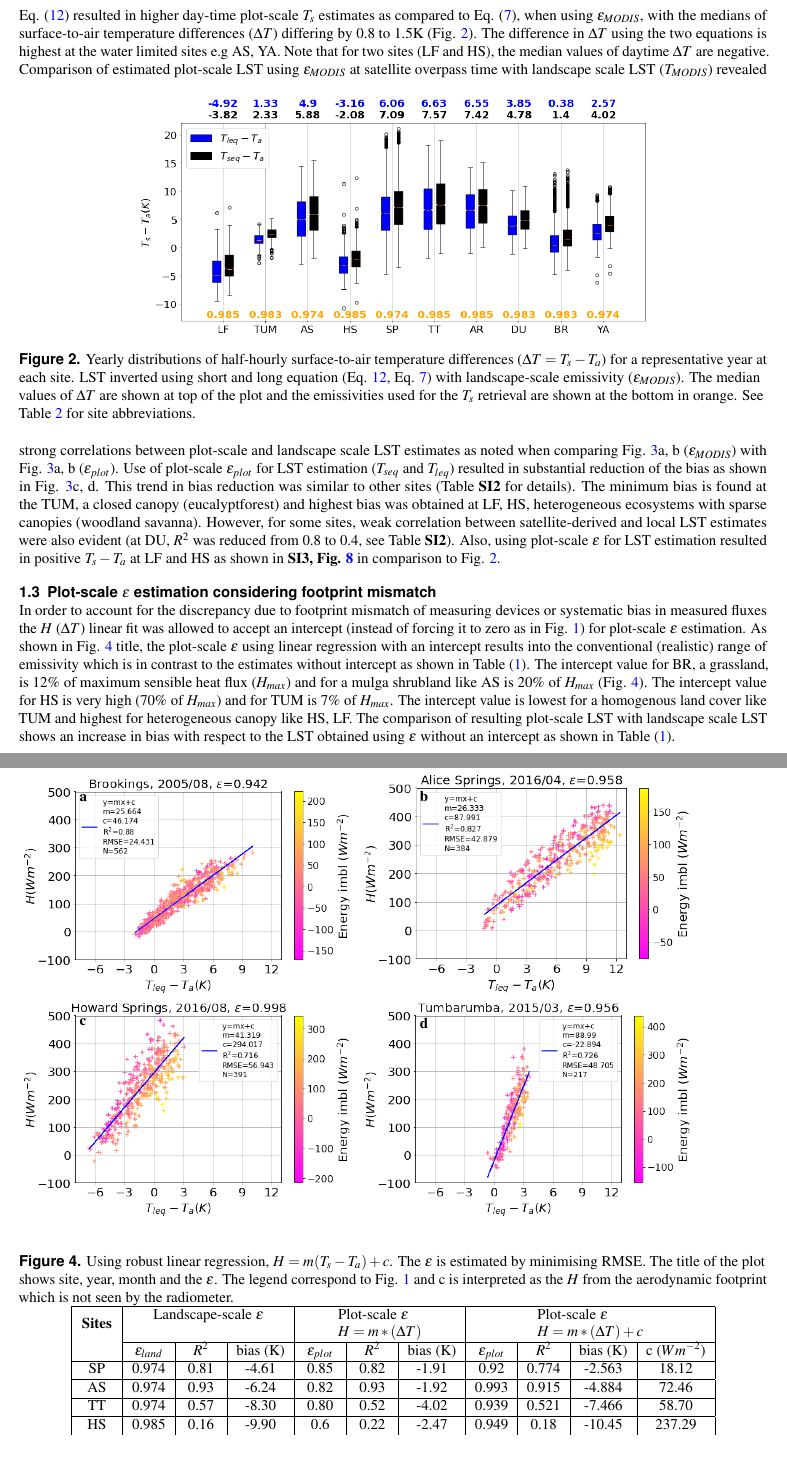
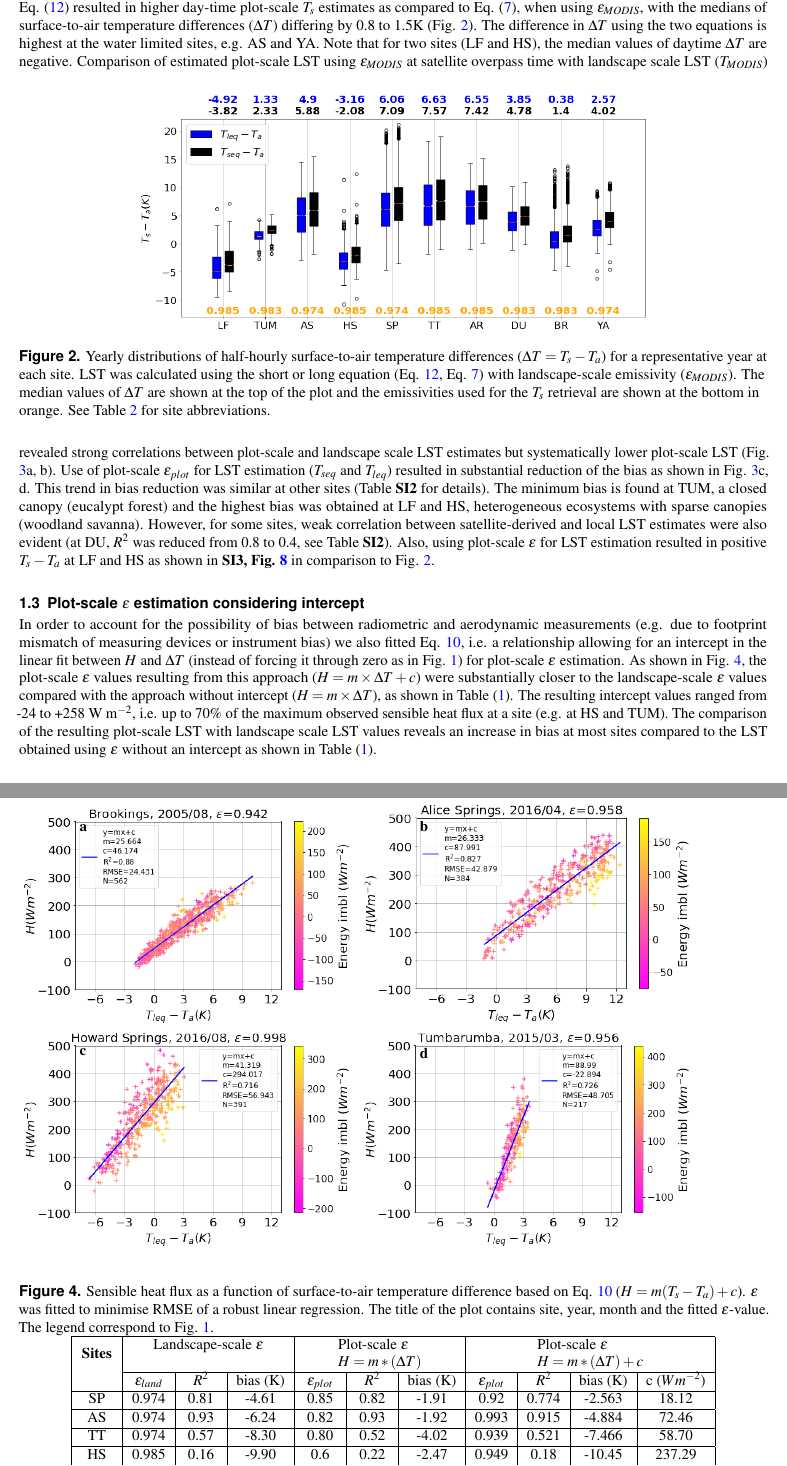
Before and after one commit to gitanjali2022/plot_scale_lst_emissivity, a LaTeX paper (latex/Template for submissions to Scientific Reports (2)/lst_emis_SI_v2.tex): two parts of pages 5 and 7 of 19, joined at a grey line, cut so that both start at the same text. Compiled offline with pdfLaTeX.

Commit message:
Revise until 1.3

```diff
--- a/latex/Template for submissions to Scientific Reports (2)/lst_emis_SI_v2.tex
+++ b/latex/Template for submissions to Scientific Reports (2)/lst_emis_SI_v2.tex
@@ -223,18 +226,18 @@ The replication of the $H (\Delta T)$ plot using the long equation (Eq. \ref{eq_
 	\label{fig:HDT}
 \end{figure}
 \subsection{Landscape scale vs plot-scale estimates of $\epsilon$ and LST}
-At each site, LST was estimated using both the short equation ($T_{seq}$, Eq. \ref{eq_Tseq}) and the long equation ($T_{leq}$, Eq. \ref{eq_Tleq}). In the first step, tower-based longwave radiation and landscape scale broadband $\epsilon$ from MODIS spectral $\epsilon$ ($\epsilon_{MODIS}$, Eq. \ref{eq_emodis}) was used. The yearly daytime surface-to-air temperature difference for each study site is estimated and shown in Fig. \ref{fig:long_short_eq_epsilon_MODIS}. At all sites, Eq. (\ref{eq_Tseq}) resulted in higher day-time plot-scale $T_{s}$ estimates as compared to Eq. (\ref{eq_Tleq}), when using $\epsilon_{MODIS}$, with the medians of surface-to-air temperature differences ($\Delta T$) differing by 0.8 to 1.5K (Fig. \ref{fig:long_short_eq_epsilon_MODIS}). The difference in $\Delta T$ using the two equations is highest at the water limited sites e.g AS, YA. Note that for two sites (LF and HS), the median values of daytime $\Delta T$ are negative.
+At each site, LST was estimated using both the short equation ($T_{seq}$, Eq. \ref{eq_Tseq}) and the long equation ($T_{leq}$, Eq. \ref{eq_Tleq}). In the first step, tower-based longwave radiation and landscape scale broadband $\epsilon$ from MODIS spectral $\epsilon$ ($\epsilon_{MODIS}$, Eq. \ref{eq_emodis}) was used. The yearly daytime surface-to-air temperature difference for each study site is estimated and shown in Fig. \ref{fig:long_short_eq_epsilon_MODIS}. At all sites, Eq. (\ref{eq_Tseq}) resulted in higher day-time plot-scale $T_{s}$ estimates as compared to Eq. (\ref{eq_Tleq}), when using $\epsilon_{MODIS}$, with the medians of surface-to-air temperature differences ($\Delta T$) differing by 0.8 to 1.5K (Fig. \ref{fig:long_short_eq_epsilon_MODIS}). The difference in $\Delta T$ using the two equations is highest at the water limited sites, e.g. AS and YA. Note that for two sites (LF and HS), the median values of daytime $\Delta T$ are negative.
 \begin{figure}[h!]
 	\includegraphics[scale=0.35]{Ts_Talocalleqseq.png}
 	\centering
     \caption{
      Yearly distributions of half-hourly surface-to-air temperature differences ($\Delta T = T_s - T_a$) for a representative year at each site.  %SJS: what year? Daily, hourly, half-hourly? I just guessed here.
     %GT yes, it is half an hourly
-    LST inverted using short and long equation (Eq. \ref{eq_Tseq}, Eq. \ref{eq_Tleq}) with landscape-scale emissivity ($\epsilon_{MODIS}$).
-    The median values of $\Delta T$ are shown at top of the plot and the emissivities used for the $T_{s}$ retrieval are shown at the bottom in orange. See Table \ref{table:studysites} for site abbreviations.}
+    LST was calculated using the short or long equation (Eq. \ref{eq_Tseq}, Eq. \ref{eq_Tleq}) with landscape-scale emissivity ($\epsilon_{MODIS}$).
+    The median values of $\Delta T$ are shown at the top of the plot and the emissivities used for the $T_{s}$ retrieval are shown at the bottom in orange. See Table \ref{table:studysites} for site abbreviations.}
 	\label{fig:long_short_eq_epsilon_MODIS}
 \end{figure}
-Comparison of estimated plot-scale LST using $\epsilon_{MODIS}$ at satellite overpass time with landscape scale LST ($T_{MODIS}$) revealed strong correlations between plot-scale and landscape scale LST estimates as noted when comparing Fig. \ref{fig:LST local and MODIS}a, b ($\epsilon_{MODIS}$) with Fig. \ref{fig:LST local and MODIS}a, b ($\epsilon_{plot}$). Use  of plot-scale $\epsilon_{plot}$ for LST estimation ($T_{seq}$ and $T_{leq}$) resulted in substantial reduction of the bias as shown in Fig. \ref{fig:LST local and MODIS}c, d. This trend in bias reduction was similar to other sites (Table \textbf{SI2} for details). The  minimum bias is found  at the TUM, a closed canopy (eucalyptforest) and highest bias was obtained at LF, HS, heterogeneous ecosystems with sparse canopies (woodland savanna). However, for some sites, weak correlation between satellite-derived and local LST estimates were also evident (at DU, $R^2$ was reduced from 0.8 to 0.4, see Table \textbf{SI2}). Also, using plot-scale $\epsilon$ for LST estimation resulted in positive $T_{s} - T_{a}$ at LF and HS as shown in \textbf{SI3, Fig. \ref{fig:hs_hdt}} in comparison to Fig. \ref{fig:long_short_eq_epsilon_MODIS}.
+Comparison of estimated plot-scale LST using $\epsilon_{MODIS}$ at satellite overpass time with landscape scale LST ($T_{MODIS}$) revealed strong correlations between plot-scale and landscape scale LST estimates but systematically lower plot-scale LST (Fig. \ref{fig:LST local and MODIS}a, b). Use  of plot-scale $\epsilon_{plot}$ for LST estimation ($T_{seq}$ and $T_{leq}$) resulted in substantial reduction of the bias as shown in Fig. \ref{fig:LST local and MODIS}c, d. This trend in bias reduction was similar at other sites (Table \textbf{SI2} for details). The  minimum bias is found  at TUM, a closed canopy (eucalypt forest) and the highest bias was obtained at LF and HS, heterogeneous ecosystems with sparse canopies (woodland savanna). However, for some sites, weak correlation between satellite-derived and local LST estimates were also evident (at DU, $R^2$ was reduced from 0.8 to 0.4, see Table \textbf{SI2}). Also, using plot-scale $\epsilon$ for LST estimation resulted in positive $T_{s} - T_{a}$ at LF and HS as shown in \textbf{SI3, Fig. \ref{fig:hs_hdt}} in comparison to Fig. \ref{fig:long_short_eq_epsilon_MODIS}.
 \begin{figure}[h!]
 	\begin{subfigure}{\textwidth}
 		\begin{overpic}[width=0.45\textwidth]{As_epsmodis_seq_modis2017} % ,grid,tics=10
@@ -267,8 +270,11 @@ Comparison of estimated plot-scale LST using $\epsilon_{MODIS}$ at satellite ove
 	\label{fig:LST local and MODIS}
 \end{figure}
 
-\subsection{Plot-scale $\epsilon$ estimation considering footprint mismatch}
-In order to account for the discrepancy due to footprint mismatch of measuring devices or systematic bias in measured fluxes the $H$ ($\Delta T$) linear fit was allowed to accept an intercept (instead of forcing it to zero as in Fig. \ref{fig:HDT}) for plot-scale $\epsilon$ estimation. As shown in Fig. \ref{fig:2_mx_c} title, the plot-scale $\epsilon$ using linear regression with an intercept results into the conventional (realistic) range of emissivity which is in contrast to the estimates without intercept as shown in Table (\ref{table:eps_comp}). The intercept value for BR, a grassland, is 12\% of maximum sensible heat flux ($H_{max}$) and for a mulga shrubland like AS is 20\% of $H_{max}$ (Fig. \ref{fig:2_mx_c}). The intercept value for HS is very high (70\% of $H_{max}$) and for TUM is 7\% of $H_{max}$. The intercept value is lowest for a homogenous land cover like TUM and highest for heterogeneous canopy like HS, LF. The comparison of resulting plot-scale LST with landscape scale LST shows an increase in bias with respect to the LST obtained using $\epsilon$ without an intercept as shown in Table (\ref{table:eps_comp}).
+\subsection{Plot-scale $\epsilon$ estimation considering intercept}
+In order to account for the possibility of bias between radiometric and aerodynamic measurements (e.g. due to footprint mismatch of measuring devices or instrument bias) we also fitted Eq. \ref{eq_H2}, i.e. a relationship allowing for an intercept in the linear fit between $H$ and $\Delta T$ (instead of forcing it through zero as in Fig. \ref{fig:HDT}) for plot-scale $\epsilon$ estimation. As shown in Fig. \ref{fig:2_mx_c}, the plot-scale $\epsilon$ values resulting from this approach ($H=m\times\Delta T + c$) were substantially closer to the landscape-scale $\epsilon$ values compared with the approach without intercept ($H=m\times\Delta T$), as shown in Table (\ref{table:eps_comp}).
+The resulting intercept values ranged from -24 to +258 W m$^{-2}$, i.e. up to 70\% of the maximum observed sensible heat flux at a site (e.g. at HS and TUM). %SJS: I don't think we can say much more, as the alleged pattern between closed and open canopies does not work out, given the negative intercept at Yatir and Daly uncleared. Also AR is not really a closed canopy.
+ %for BR, a grassland, was 12\% of the maximum observed sensible heat flux ($H_{max}$) and for a mulga shrubland (AS) it was 20\% of $H_{max}$ (Fig. \ref{fig:2_mx_c}). The intercept values for HS and LF were very high (70\% of $H_{max}$) and for TUM is 7\% of $H_{max}$. The intercept value is lowest for a homogenous land cover like TUM and highest for heterogeneous canopy like HS, LF.
+ The comparison of the resulting plot-scale LST with landscape scale LST values reveals an increase in bias at most sites compared to the LST obtained using $\epsilon$ without an intercept as shown in Table (\ref{table:eps_comp}).
 %The $\epsilon$ value estimated using simplified equation with allowing an intercept in resulted in substantial reduction in $\epsilon$ (lower by 12.7$\%$)
 \begin{figure}[h!]
 \begin{subfigure}{\textwidth}
@@ -288,7 +294,8 @@ In order to account for the discrepancy due to footprint mismatch of measuring d
    \end{overpic}
    \end{subfigure}
  \setlength{\belowcaptionskip}{-3ex}
-\caption{Using robust linear regression, $ H = m (T_{s} - T_{a}) + c$. The $\epsilon$ is estimated by minimising RMSE. The title of the plot shows site, year, month and the $\epsilon$. The legend correspond to Fig. \ref{fig:HDT} and c is interpreted as the $H$ from the aerodynamic footprint which is not seen by the radiometer.}
+\caption{Sensible heat flux as a function of surface-to-air temperature difference based on Eq. \ref{eq_H2} ($H = m (T_{s} - T_{a}) + c$). $\epsilon$ was fitted to minimise RMSE of a robust linear regression. The title of the plot contains site, year, month and the fitted $\epsilon$-value. The legend correspond to Fig. \ref{fig:HDT}. %and c is interpreted as the $H$ from the aerodynamic footprint which is not seen by the radiometer. %SJS: I removed the last bit, as this does not belong in the figure caption, rather in the discussion.
+}
 \label{fig:2_mx_c}
 \end{figure}
 
```
Also changed, not shown: latex/Template for submissions to Scientific Reports (2)/lst_emis_SI_v2.pdf, latex/Template for submissions to Scientific Reports (2)/lst_emis_SI_v2.tex (7 more changed lines), 3 other files.
